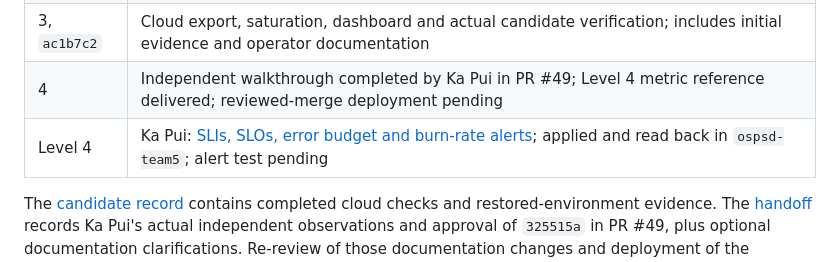
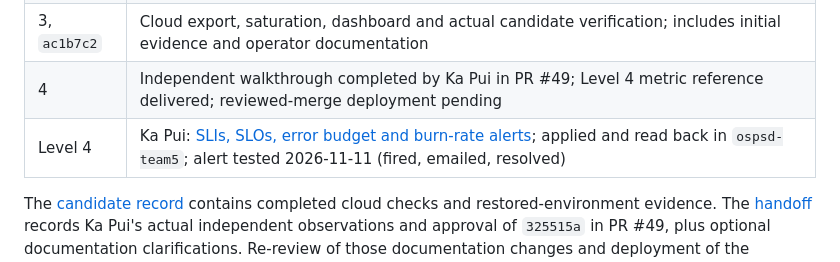
Before and after one commit to juno-junhyuk-lee/OSPSD-Team-5, a Markdown page: docs/WORK_PLAN.md, the part around the change. Rendered like a GitHub page.

```diff
--- a/docs/WORK_PLAN.md
+++ b/docs/WORK_PLAN.md
@@ -16,7 +16,7 @@ on `hw2/milestone-3` at the merged Level 2 revision `ed6ab9e`.
 | 2, `900c328` | Request traces and explicit Google-call child spans |
 | 3, `ac1b7c2` | Cloud export, saturation, dashboard and actual candidate verification; includes initial evidence and operator documentation |
 | 4 | Independent walkthrough completed by Ka Pui in PR #49; Level 4 metric reference delivered; reviewed-merge deployment pending |
-| Level 4 | Ka Pui: [SLIs, SLOs, error budget and burn-rate alerts](SLO.md); applied and read back in `ospsd-team5`; alert test pending |
+| Level 4 | Ka Pui: [SLIs, SLOs, error budget and burn-rate alerts](SLO.md); applied and read back in `ospsd-team5`; alert tested 2026-11-11 (fired, emailed, resolved) |
 
 The [candidate record](OBSERVABILITY_VERIFICATION.md) contains completed cloud
 checks and restored-environment evidence. The
```
Also changed, not shown: docs/OBSERVABILITY_HANDOFF.md (+1 -1 lines), docs/SLO.md (+8 -1 lines), docs/images/level4-alert-email.png (added), 1 other file.
